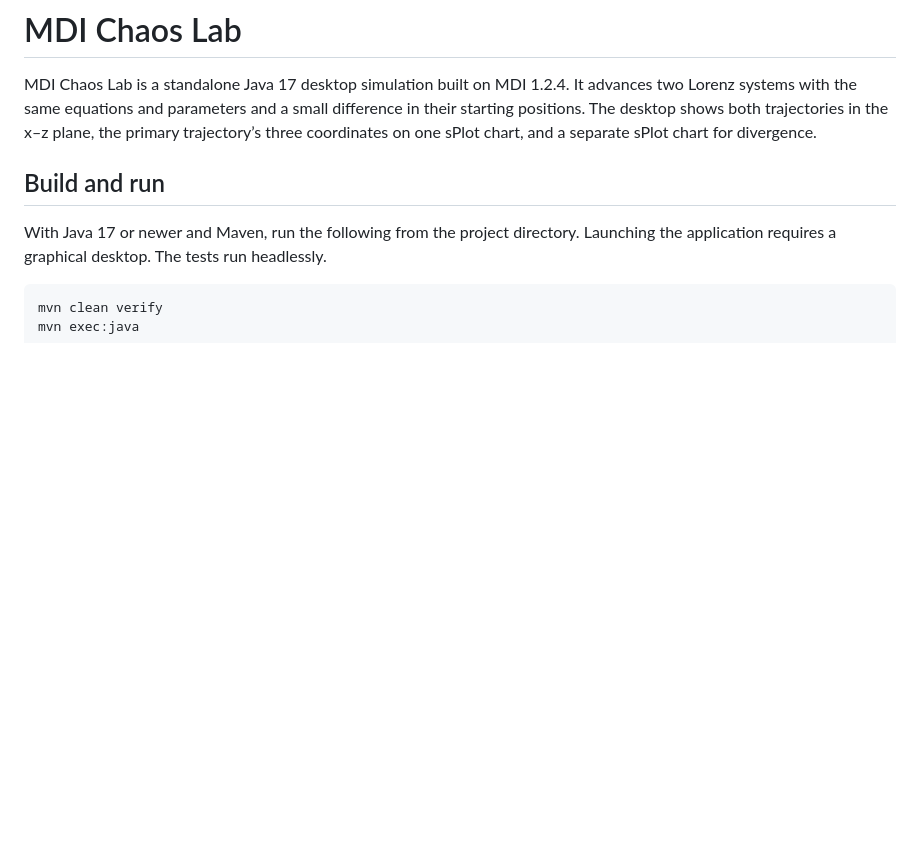
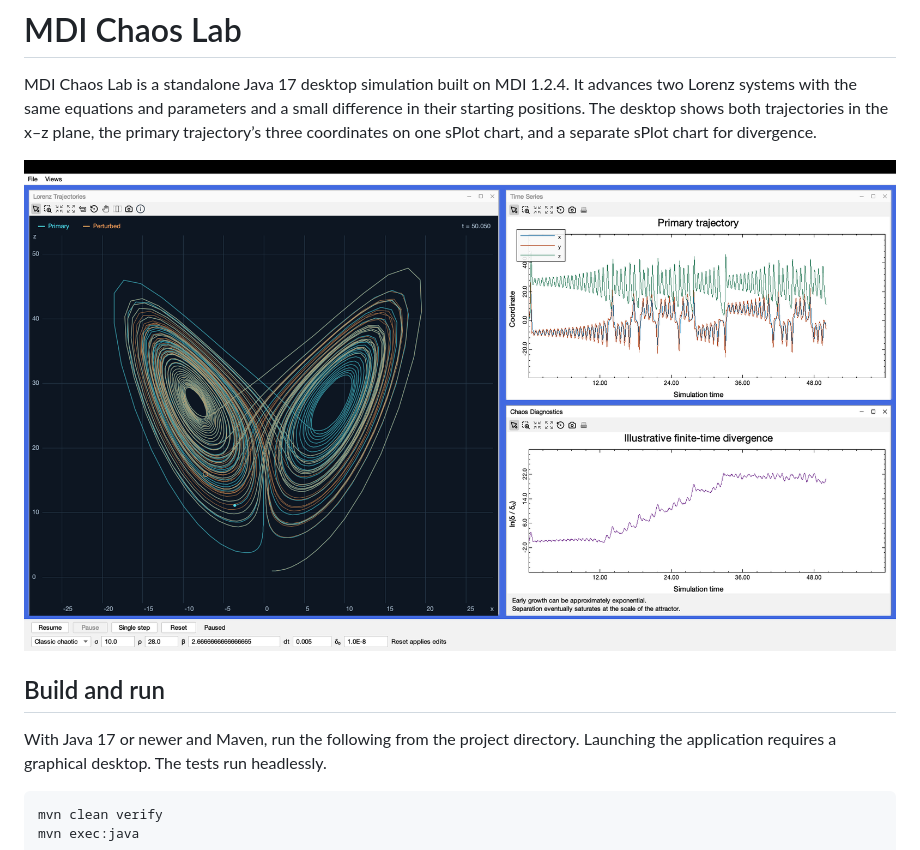
Before and after one commit to heddle/mdi-chaos, a Markdown page: README.md, the part around the change. Drawn GitHub-style; pictures changed too: docs/desktop-screenshot.png (added); blank space fills up the shorter version.

Commit message:
Show verified desktop screenshot in README

```diff
--- a/README.md
+++ b/README.md
@@ -1,6 +1,8 @@
 # MDI Chaos Lab
 
 MDI Chaos Lab is a standalone Java 17 desktop simulation built on MDI 1.2.4. It advances two Lorenz systems with the same equations and parameters and a small difference in their starting positions. The desktop shows both trajectories in the x–z plane, the primary trajectory’s three coordinates on one sPlot chart, and a separate sPlot chart for divergence.
+
+![MDI Chaos Lab paused at simulation time 50, showing the Lorenz butterfly, time series, and divergence plots](docs/desktop-screenshot.png)
 
 ## Build and run
 
```
